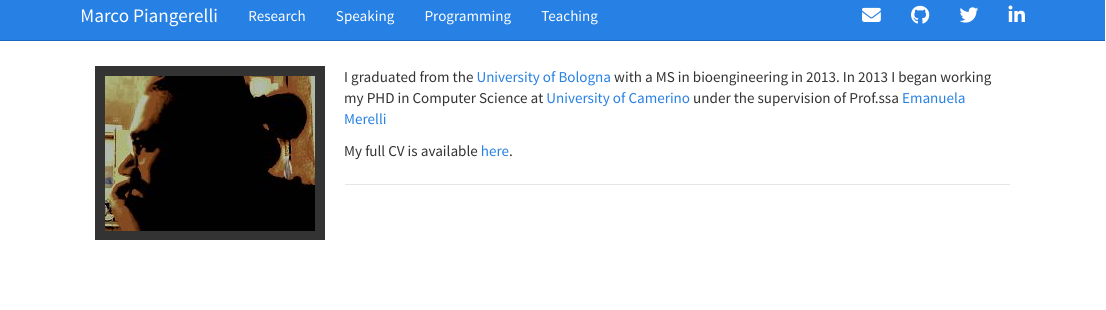
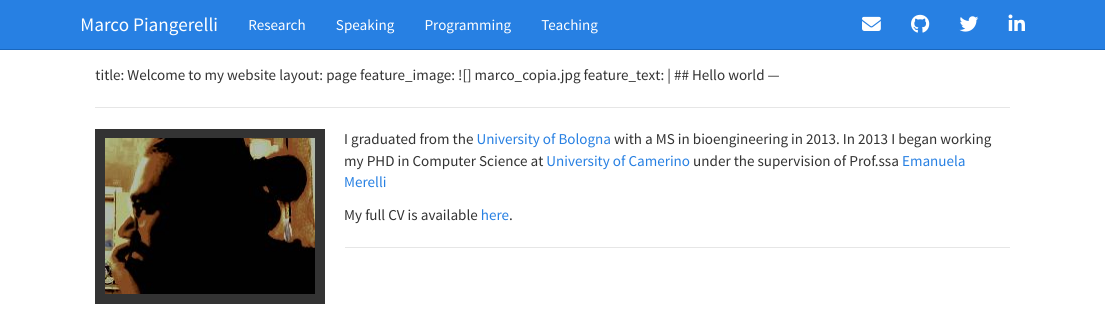
Before and after one commit to MPiangerelli/MPiangerelli.github.io, an R Markdown document (index.Rmd): the page in a window 1100 px wide, from its top. Rendered offline with R 4.5, knitr and Pandoc, with nearby package versions.

Commit message:
Update index.Rmd

```diff
--- a/index.Rmd
+++ b/index.Rmd
@@ -1,4 +1,12 @@
 ---
+---
+title: Welcome to my website
+layout: page
+feature_image: ![] marco_copia.jpg
+feature_text: |
+  ## Hello world
+---
+
 ---
 
 
```
